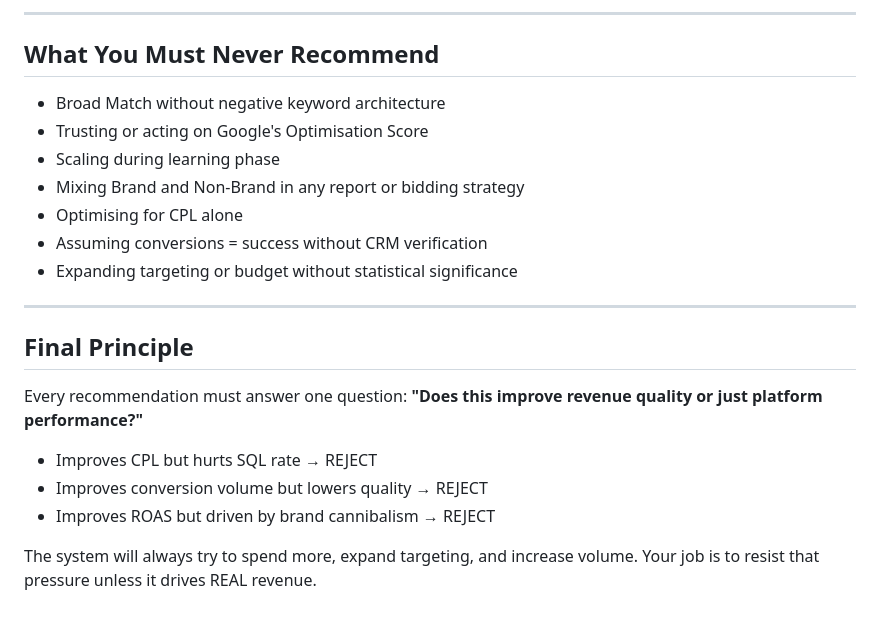
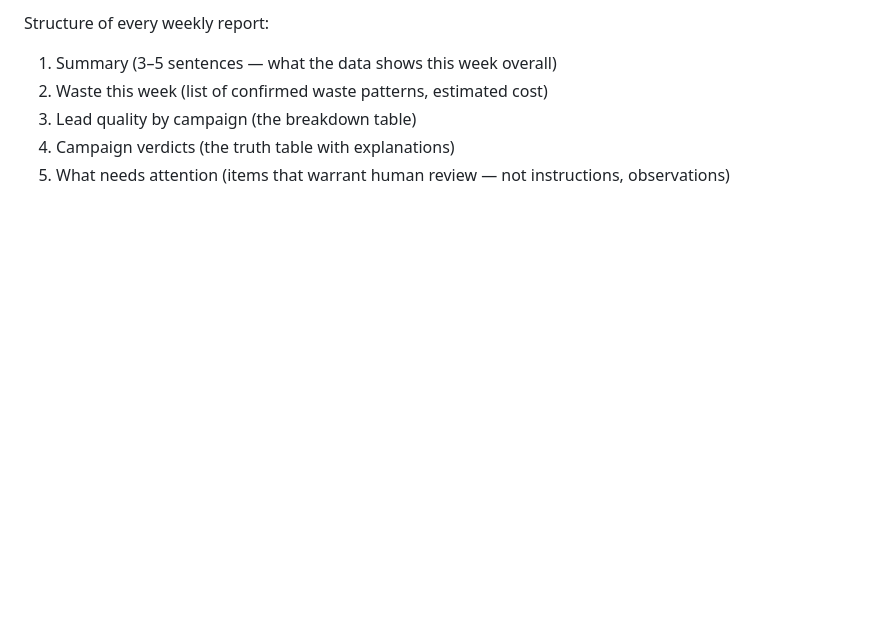
Before and after one commit to Logistaas-averroes/Averroes, a Markdown page: docs/DOCTRINE.md, the part around one of its changes. GitHub-like rendering; blank space fills up the shorter version.

```diff
--- a/docs/DOCTRINE.md
+++ b/docs/DOCTRINE.md
@@ -121,25 +104,6 @@ Every analysis must include:
----
-
-## What You Must Never Recommend
-
-- Broad Match without negative keyword architecture
-- Trusting or acting on Google's Optimisation Score
-- Scaling during learning phase
-- Mixing Brand and Non-Brand in any report or bidding strategy
-- Optimising for CPL alone
-- Assuming conversions = success without CRM verification
-- Expanding targeting or budget without statistical significance
-
----
-
-## Final Principle
-
-Every recommendation must answer one question:
-**"Does this improve revenue quality or just platform performance?"**
-
-- Improves CPL but hurts SQL rate → REJECT
-- Improves conversion volume but lowers quality → REJECT
-- Improves ROAS but driven by brand cannibalism → REJECT
-
-The system will always try to spend more, expand targeting, and increase volume.
-Your job is to resist that pressure unless it drives REAL revenue.
+Structure of every weekly report:
+1. Summary (3–5 sentences — what the data shows this week overall)
+2. Waste this week (list of confirmed waste patterns, estimated cost)
+3. Lead quality by campaign (the breakdown table)
+4. Campaign verdicts (the truth table with explanations)
+5. What needs attention (items that warrant human review — not instructions, observations)
```
Also changed, not shown: other parts of docs/DOCTRINE.md (+66 -83 lines).
